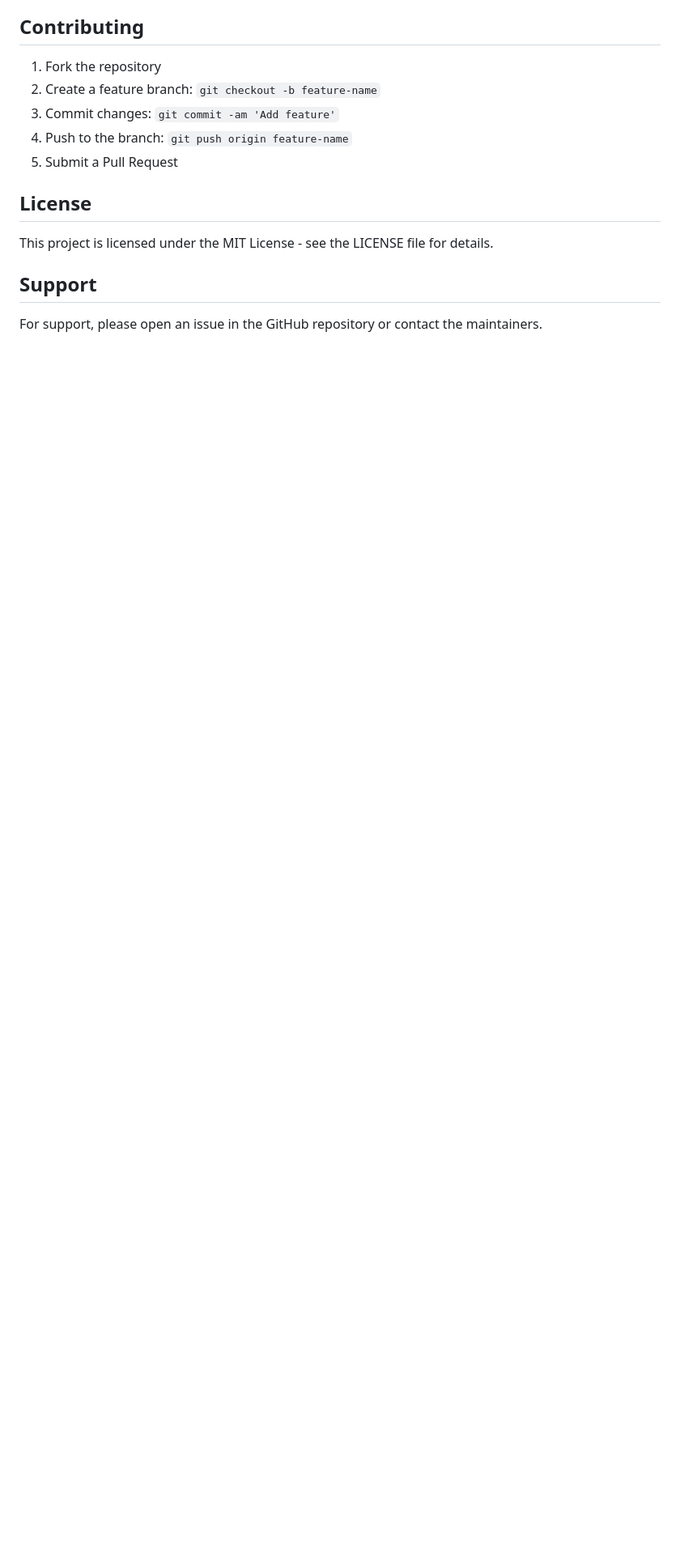
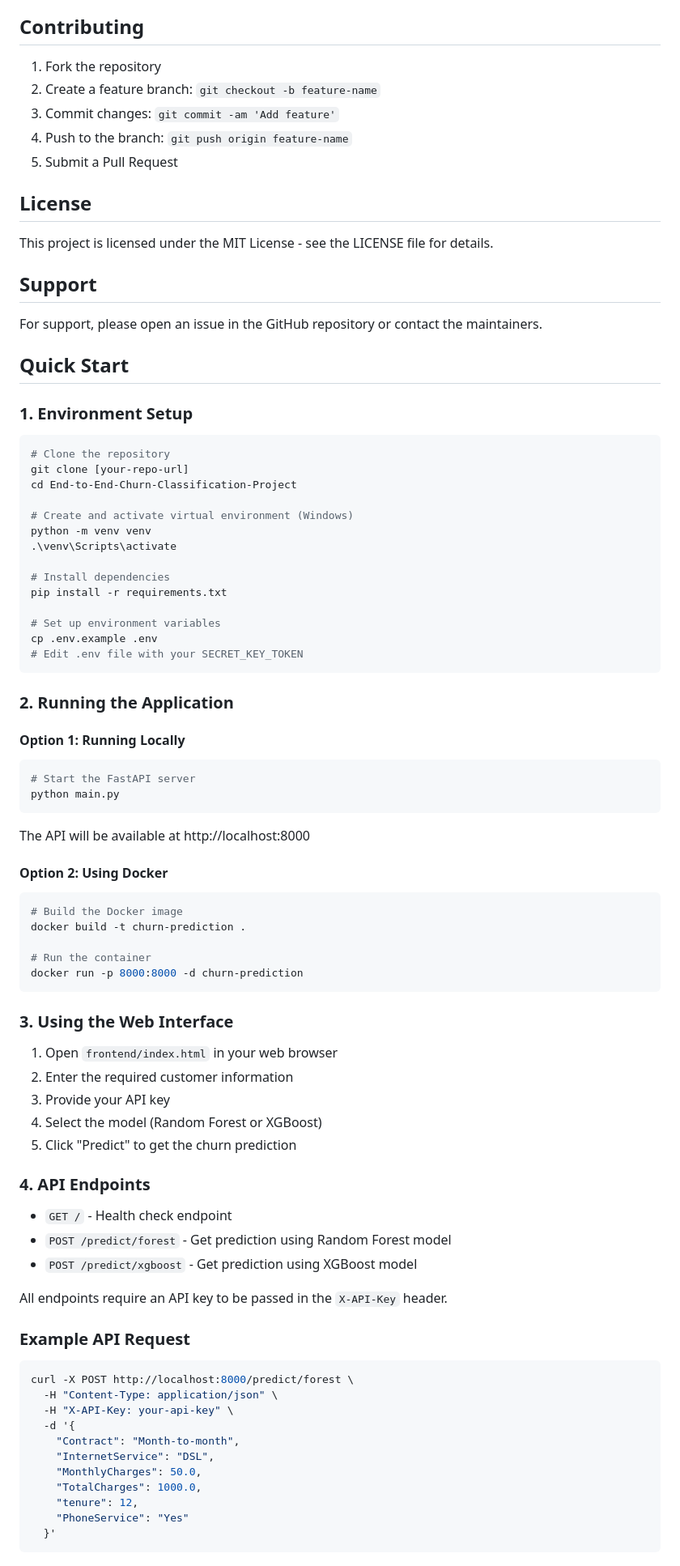
Before and after one commit to mahmoud0nasser/End-to-End-Churn-Classification-Project, a Markdown page: README.md, the part around the change printed below. Shown: that part at 81% size. Rendered like a GitHub page; blank space fills up the shorter version.

````diff
--- a/README.md
+++ b/README.md
@@ -200,3 +245,78 @@ This project is licensed under the MIT License - see the LICENSE file for detail
 
 ## Support
 For support, please open an issue in the GitHub repository or contact the maintainers.
+
+## Quick Start
+
+### 1. Environment Setup
+
+```bash
+# Clone the repository
+git clone [your-repo-url]
+cd End-to-End-Churn-Classification-Project
+
+# Create and activate virtual environment (Windows)
+python -m venv venv
+.\venv\Scripts\activate
+
+# Install dependencies
+pip install -r requirements.txt
+
+# Set up environment variables
+cp .env.example .env
+# Edit .env file with your SECRET_KEY_TOKEN
+```
+
+### 2. Running the Application
+
+#### Option 1: Running Locally
+
+```bash
+# Start the FastAPI server
+python main.py
+```
+
+The API will be available at http://localhost:8000
+
+#### Option 2: Using Docker
+
+```bash
+# Build the Docker image
+docker build -t churn-prediction .
+
+# Run the container
+docker run -p 8000:8000 -d churn-prediction
+```
+
+### 3. Using the Web Interface
+
+1. Open `frontend/index.html` in your web browser
+2. Enter the required customer information
+3. Provide your API key
+4. Select the model (Random Forest or XGBoost)
+5. Click "Predict" to get the churn prediction
+
+### 4. API Endpoints
+
+- `GET /` - Health check endpoint
+- `POST /predict/forest` - Get prediction using Random Forest model
+- `POST /predict/xgboost` - Get prediction using XGBoost model
+
+All endpoints require an API key to be passed in the `X-API-Key` header.
+
+### Example API Request
+
+```bash
+curl -X POST http://localhost:8000/predict/forest \
+  -H "Content-Type: application/json" \
+  -H "X-API-Key: your-api-key" \
+  -d '{
+    "Contract": "Month-to-month",
+    "InternetService": "DSL",
+    "MonthlyCharges": 50.0,
+    "TotalCharges": 1000.0,
+    "tenure": 12,
+    "PhoneService": "Yes"
+  }'
+```
+
````
Also changed, not shown: other parts of README.md (+77 -19 lines), Misc/AppScreen.PNG (added), 2 other files.
